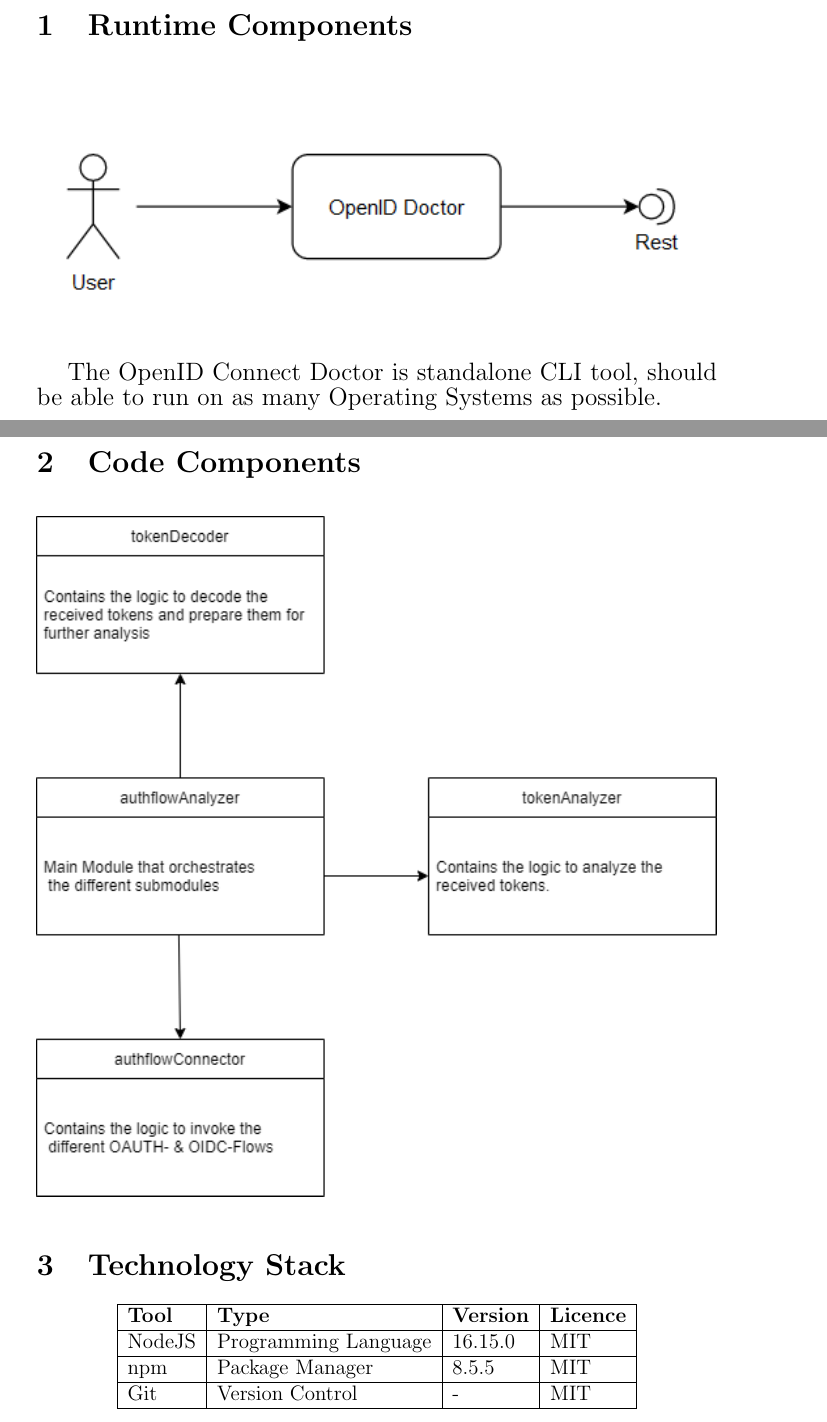
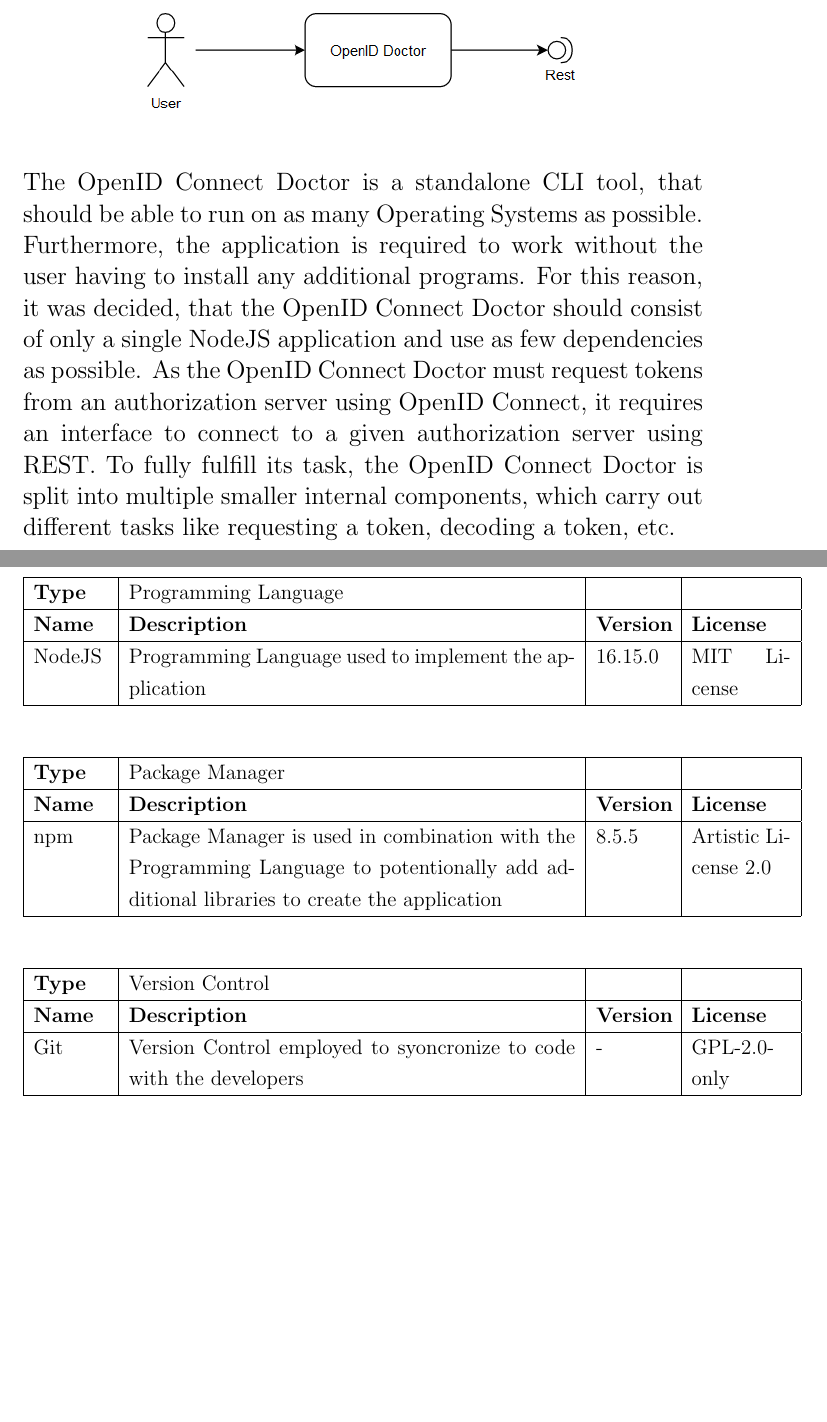
Before and after one commit to amosproj/amos2022ss08-openid-connect-doctor, a LaTeX document (Deliverables/sprint-02/software-architecture.tex): two parts of pages 2 and 3 of 3 before the commit and two parts of pages 2 and 4 of 4 after it, joined at a grey line, cut at the place of the change, the shorter picture padded with empty space. Compiled offline with pdfLaTeX.

Commit message:
update software architecture

```diff
--- a/Deliverables/sprint-02/software-architecture.tex
+++ b/Deliverables/sprint-02/software-architecture.tex
@@ -1,6 +1,7 @@
-\documentclass[12pt]{article}
+\documentclass[12pt, a4paper]{article}
 
 \usepackage{tikz}
+\usepackage{setspace}
 
 
 \begin{document}
@@ -12,14 +13,14 @@
     {\scshape\huge OpenID Connect Doctor \par}
     {\scshape\Large Project 8 \par}
 \end{titlepage}
-
+\onehalfspacing
 \section{Runtime Components}
 \begin{figure}[!h]
     \centering
-    \includegraphics[width=\textwidth]{runtime_comp}
+    \includegraphics[width=.7\textwidth]{runtime_comp}
 \end{figure}
 
-{\large The OpenID Connect Doctor is standalone CLI tool, should be able to run on as many Operating Systems as possible. }
+\noindent {\large The OpenID Connect Doctor is a standalone CLI tool, that should be able to run on as many Operating Systems as possible. Furthermore, the application is required to work without the user having to install any additional programs. For this reason, it was decided, that the OpenID Connect Doctor should consist of only a single NodeJS application and use as few dependencies as possible. As the OpenID Connect Doctor must request tokens from an authorization server using OpenID Connect, it requires an interface to connect to a given authorization server using REST. To fully fulfill its task, the OpenID Connect Doctor is split into multiple smaller internal components, which carry out different tasks like requesting a token, decoding a token, etc. }
 
 \newpage
 \section{Code Components}
@@ -32,15 +33,36 @@
 \section{Technology Stack}
 \begin{center}
-\begin{tabular}{|l|l|l|l|}
+\begin{tabular}{|p{1.5cm}|p{9cm}|p{1.5cm}|p{2cm}|}
+\hline
+\textbf{Type} & Programming Language & & \\
+\hline
+\textbf{Name} & \textbf{Description} & \textbf{Version} & \textbf{License}\\
+\hline
+NodeJS & Programming Language used to implement the application & 16.15.0 & MIT License\\
+\hline
+\end{tabular}\vspace{1cm}
+
+\begin{tabular}{|p{1.5cm}|p{9cm}|p{1.5cm}|p{2cm}|}
     \hline
-    \textbf{Tool} & \textbf{Type} & \textbf{Version} & \textbf{Licence} \\\hline
-    NodeJS & Programming Language & 16.15.0 & MIT\\
+    \textbf{Type} & Package Manager & & \\
     \hline
-    npm & Package Manager & 8.5.5 & MIT\\
+    \textbf{Name} & \textbf{Description} & \textbf{Version} & \textbf{License}\\
     \hline
-    Git & Version Control & - & MIT\\
+    npm\textcolor{white}{aaa} & Package Manager is used in combination with the Programming Language to potentionally add additional libraries to create the application & 8.5.5 & Artistic License 2.0\\
+    \hline
+\end{tabular}\vspace{1cm}
+
+\begin{tabular}{|p{1.5cm}|p{9cm}|p{1.5cm}|p{2cm}|}
+    \hline
+    \textbf{Type} & Version Control & & \\
+    \hline
+    \textbf{Name} & \textbf{Description} & \textbf{Version} & \textbf{License}\\
+    \hline
+    Git\textcolor{white}{aaaaa} & Version Control employed to syoncronize to code with the developers  & - & GPL-2.0-only\\
     \hline
 \end{tabular}
+
+
 \end{center}
 
 
```
Also changed, not shown: Deliverables/sprint-02/software-architecture.pdf, Deliverables/sprint-02/software-architecture.tex (2 more changed lines).
